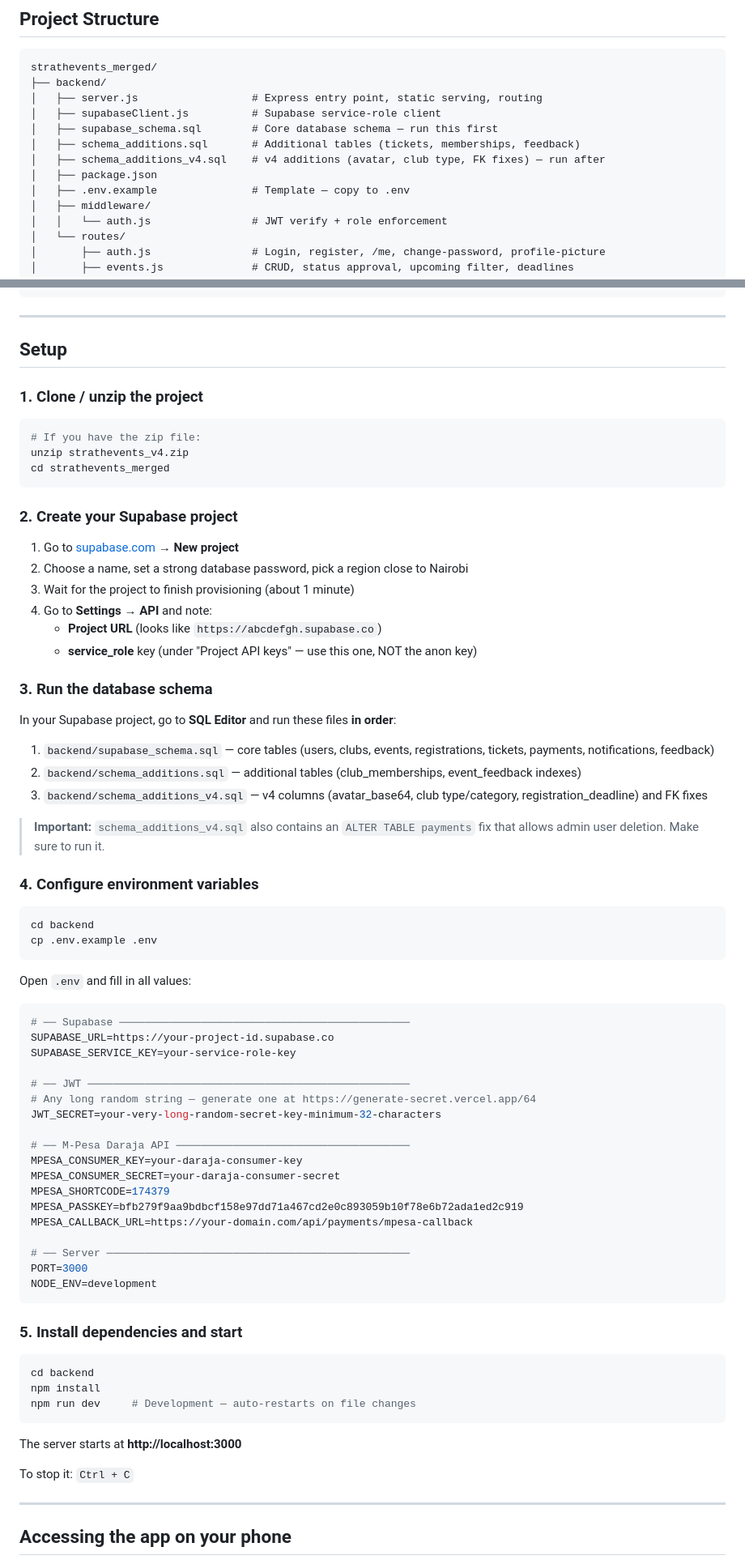
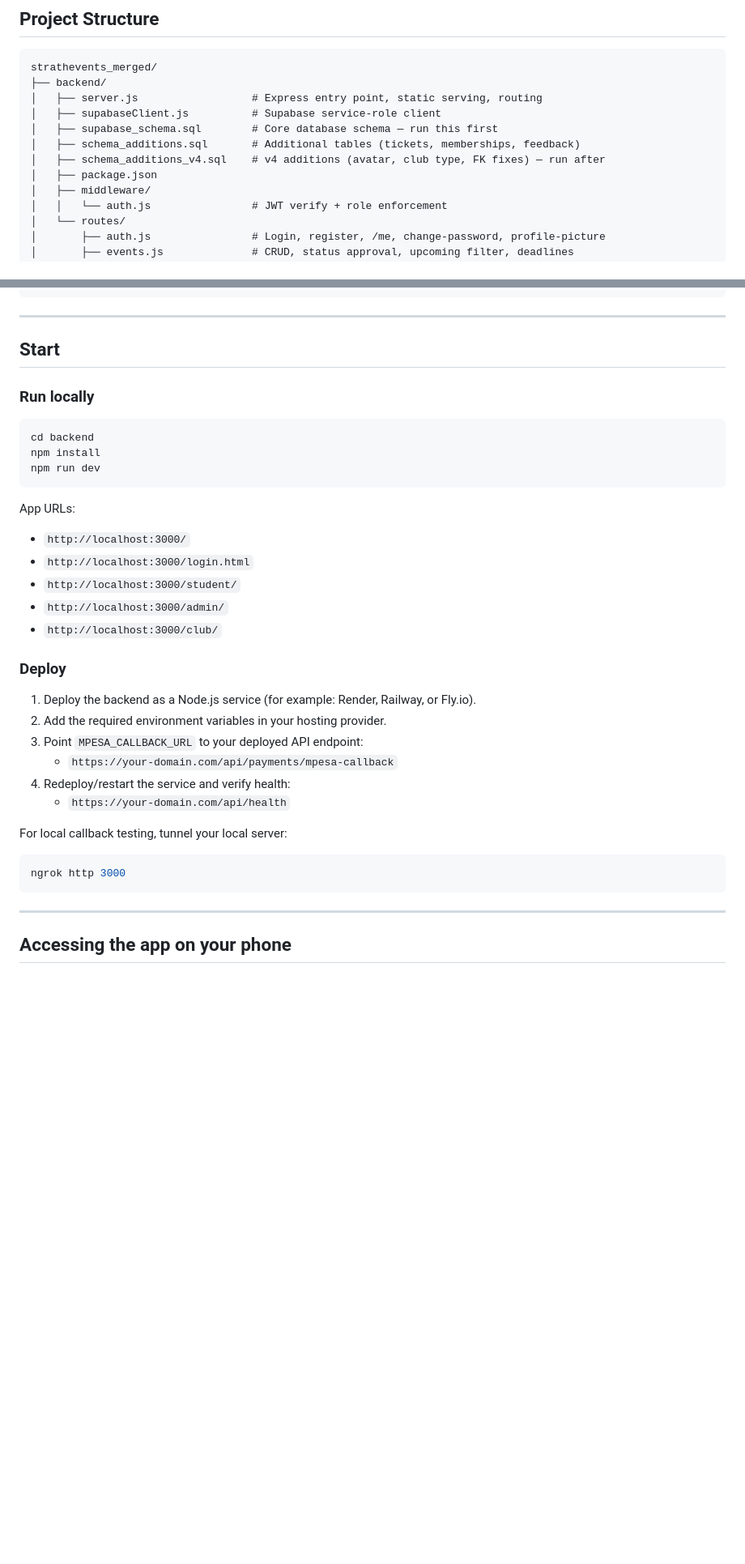
Before and after one commit to Akhubran/Strath-Event, a Markdown page: README.md, 2 parts joined by grey strips. Shown at 81% size. Rendered like a GitHub page; blank space fills up the shorter version.

````diff
--- a/README.md
+++ b/README.md
@@ -46,7 +46,6 @@ strathevents_merged/
 │   ├── schema_additions.sql       # Additional tables (tickets, memberships, feedback)
 │   ├── schema_additions_v4.sql    # v4 additions (avatar, club type, FK fixes) — run after
 │   ├── package.json
-│   ├── .env.example               # Template — copy to .env
 │   ├── middleware/
 │   │   └── auth.js                # JWT verify + role enforcement
 │   └── routes/
@@ -77,76 +76,37 @@ strathevents_merged/
 
 ---
 
-## Setup
+## Start
 
-### 1. Clone / unzip the project
-
-```bash
-# If you have the zip file:
-unzip strathevents_v4.zip
-cd strathevents_merged
-```
-
-### 2. Create your Supabase project
-
-1. Go to [supabase.com](https://supabase.com) → **New project**
-2. Choose a name, set a strong database password, pick a region close to Nairobi
-3. Wait for the project to finish provisioning (about 1 minute)
-4. Go to **Settings → API** and note:
-   - **Project URL** (looks like `https://abcdefgh.supabase.co`)
-   - **service_role** key (under "Project API keys" — use this one, NOT the anon key)
-
-### 3. Run the database schema
-
-In your Supabase project, go to **SQL Editor** and run these files **in order**:
-
-1. `backend/supabase_schema.sql` — core tables (users, clubs, events, registrations, tickets, payments, notifications, feedback)
-2. `backend/schema_additions.sql` — additional tables (club_memberships, event_feedback indexes)
-3. `backend/schema_additions_v4.sql` — v4 columns (avatar_base64, club type/category, registration_deadline) and FK fixes
-
-> **Important:** `schema_additions_v4.sql` also contains an `ALTER TABLE payments` fix that allows admin user deletion. Make sure to run it.
-
-### 4. Configure environment variables
-
-```bash
-cd backend
-cp .env.example .env
-```
-
-Open `.env` and fill in all values:
-
-```env
-# ── Supabase ──────────────────────────────────────────────
-SUPABASE_URL=https://your-project-id.supabase.co
-SUPABASE_SERVICE_KEY=your-service-role-key
-
-# ── JWT ───────────────────────────────────────────────────
-# Any long random string — generate one at https://generate-secret.vercel.app/64
-JWT_SECRET=your-very-long-random-secret-key-minimum-32-characters
-
-# ── M-Pesa Daraja API ─────────────────────────────────────
-MPESA_CONSUMER_KEY=your-daraja-consumer-key
-MPESA_CONSUMER_SECRET=your-daraja-consumer-secret
-MPESA_SHORTCODE=174379
-MPESA_PASSKEY=bfb279f9aa9bdbcf158e97dd71a467cd2e0c893059b10f78e6b72ada1ed2c919
-MPESA_CALLBACK_URL=https://your-domain.com/api/payments/mpesa-callback
-
-# ── Server ────────────────────────────────────────────────
-PORT=3000
-NODE_ENV=development
-```
-
-### 5. Install dependencies and start
+### Run locally
 
 ```bash
 cd backend
 npm install
-npm run dev     # Development — auto-restarts on file changes
+npm run dev
 ```
 
-The server starts at **http://localhost:3000**
+App URLs:
+- `http://localhost:3000/`
+- `http://localhost:3000/login.html`
+- `http://localhost:3000/student/`
+- `http://localhost:3000/admin/`
+- `http://localhost:3000/club/`
 
-To stop it: `Ctrl + C`
+### Deploy
+
+1. Deploy the backend as a Node.js service (for example: Render, Railway, or Fly.io).
+2. Add the required environment variables in your hosting provider.
+3. Point `MPESA_CALLBACK_URL` to your deployed API endpoint:
+      - `https://your-domain.com/api/payments/mpesa-callback`
+4. Redeploy/restart the service and verify health:
+      - `https://your-domain.com/api/health`
+
+For local callback testing, tunnel your local server:
+
+```bash
+ngrok http 3000
+```
 
 ---
 
````
Also changed, not shown: other parts of README.md (+0 -53 lines).
